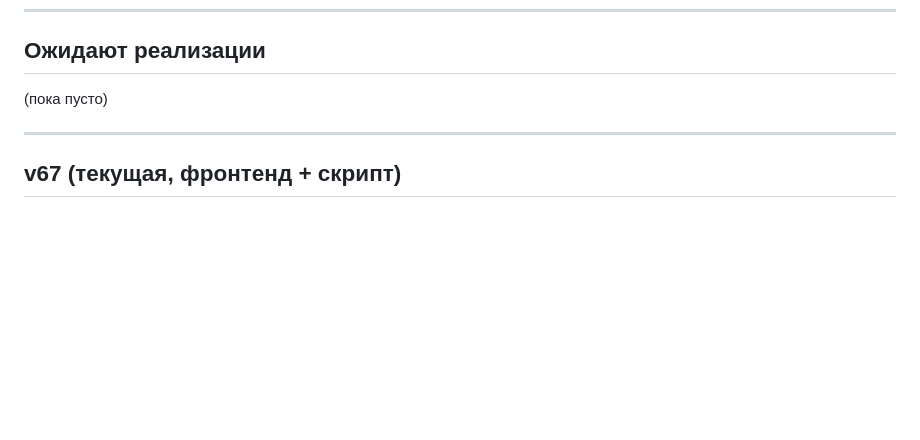
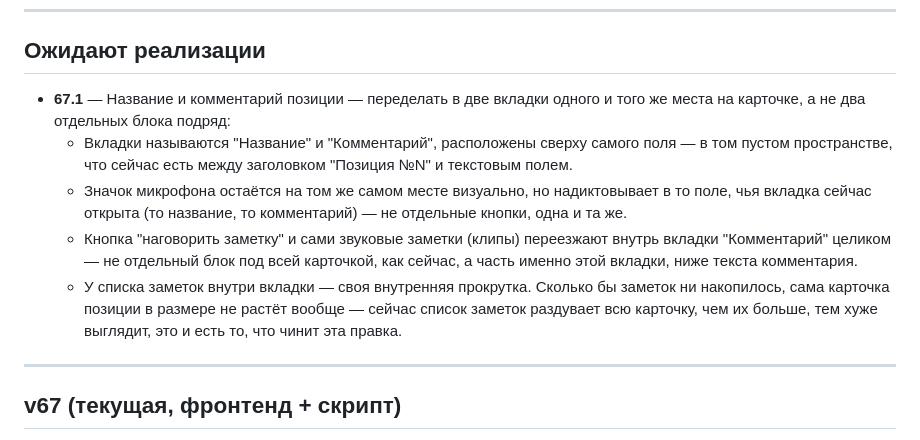
Before and after one commit to secondrtestapp-tech/inventory, a Markdown page: CHANGELOG.md, the part around the change. Drawn GitHub-style; blank space fills up the shorter version.

Commit message:
Журнал: замечание 67.1 — вкладки название/комментарий, заметки внутри комментария

```diff
--- a/CHANGELOG.md
+++ b/CHANGELOG.md
@@ -19,7 +19,21 @@
 
 ## Ожидают реализации
 
-(пока пусто)
+- **67.1** — Название и комментарий позиции — переделать в две вкладки одного и
+  того же места на карточке, а не два отдельных блока подряд:
+  - Вкладки называются "Название" и "Комментарий", расположены сверху самого
+    поля — в том пустом пространстве, что сейчас есть между заголовком
+    "Позиция №N" и текстовым полем.
+  - Значок микрофона остаётся на том же самом месте визуально, но надиктовывает
+    в то поле, чья вкладка сейчас открыта (то название, то комментарий) — не
+    отдельные кнопки, одна и та же.
+  - Кнопка "наговорить заметку" и сами звуковые заметки (клипы) переезжают
+    внутрь вкладки "Комментарий" целиком — не отдельный блок под всей
+    карточкой, как сейчас, а часть именно этой вкладки, ниже текста комментария.
+  - У списка заметок внутри вкладки — своя внутренняя прокрутка. Сколько бы
+    заметок ни накопилось, сама карточка позиции в размере не растёт вообще —
+    сейчас список заметок раздувает всю карточку, чем их больше, тем хуже
+    выглядит, это и есть то, что чинит эта правка.
 
 ---
 
```
